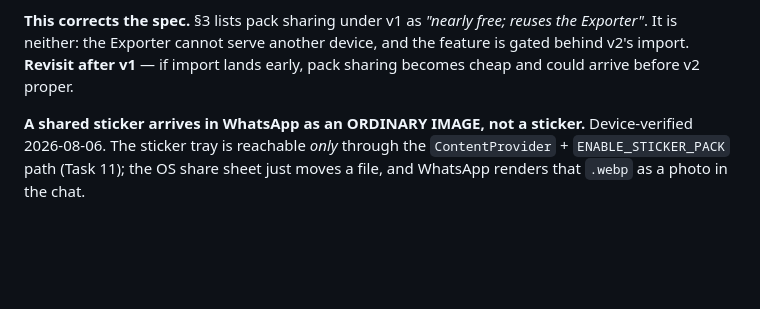
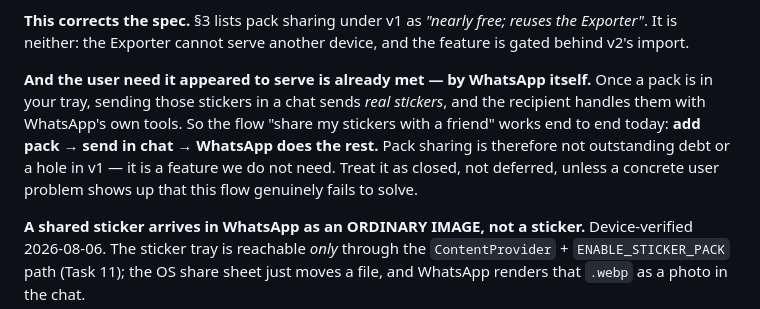
Before and after one commit to Arjun-Avadhanam/whatsapp-sticker-studio, a Markdown page: CLAUDE.md, the part around the change. GitHub-like rendering; blank space fills up the shorter version.

Commit message:
docs: pack sharing is closed, not deferred - WhatsApp already covers the need
Once a pack is in the tray, sending those stickers in a chat sends real
stickers and the recipient handles them with WhatsApp's own tools. The flow
'share my stickers with a friend' therefore works end to end today: add pack,
send in chat, WhatsApp does the rest. Recording this so a future session does
not read 'pack sharing removed' as outstanding debt.

```diff
--- a/CLAUDE.md
+++ b/CLAUDE.md
@@ -194,8 +194,13 @@ and no better than sending pictures from the gallery.
 
 **This corrects the spec.** §3 lists pack sharing under v1 as *"nearly free; reuses the Exporter"*.
 It is neither: the Exporter cannot serve another device, and the feature is gated behind v2's import.
-**Revisit after v1** — if import lands early, pack sharing becomes cheap and could arrive before v2
-proper.
+
+**And the user need it appeared to serve is already met — by WhatsApp itself.** Once a pack is in
+your tray, sending those stickers in a chat sends *real stickers*, and the recipient handles them
+with WhatsApp's own tools. So the flow "share my stickers with a friend" works end to end today:
+**add pack → send in chat → WhatsApp does the rest.** Pack sharing is therefore not outstanding debt
+or a hole in v1 — it is a feature we do not need. Treat it as closed, not deferred, unless a concrete
+user problem shows up that this flow genuinely fails to solve.
 
 **A shared sticker arrives in WhatsApp as an ORDINARY IMAGE, not a sticker.** Device-verified
 2026-08-06. The sticker tray is reachable *only* through the `ContentProvider` + `ENABLE_STICKER_PACK`
```
